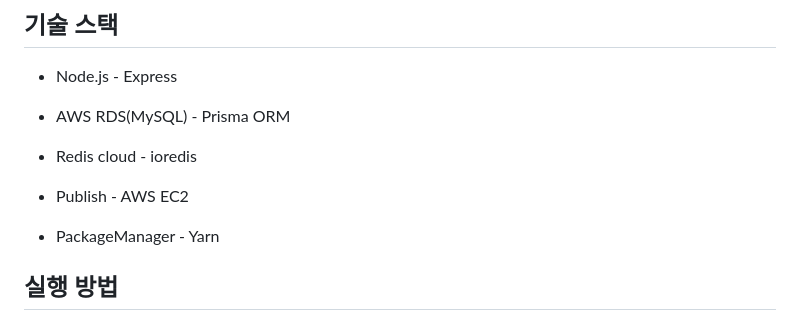
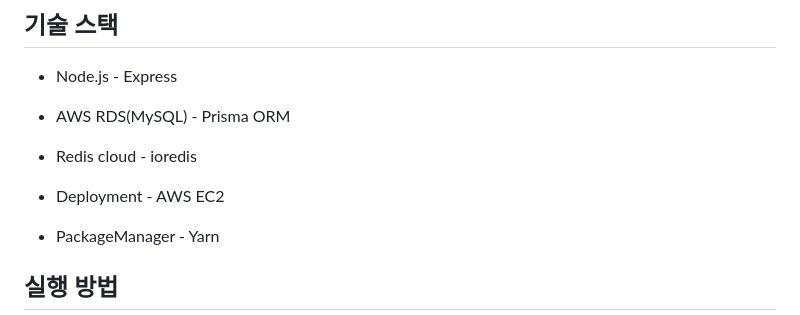
Before and after one commit to shd1495/random-tower-defence, a Markdown page: README.md, the part around the change. Rendered like a GitHub page.

Commit message:
(jyp) docs: "README 수정"

```diff
--- a/README.md
+++ b/README.md
@@ -10,7 +10,7 @@
 
 - Redis cloud - ioredis
 
-- Publish - AWS EC2
+- Deployment - AWS EC2
 
 - PackageManager - Yarn
 
```
